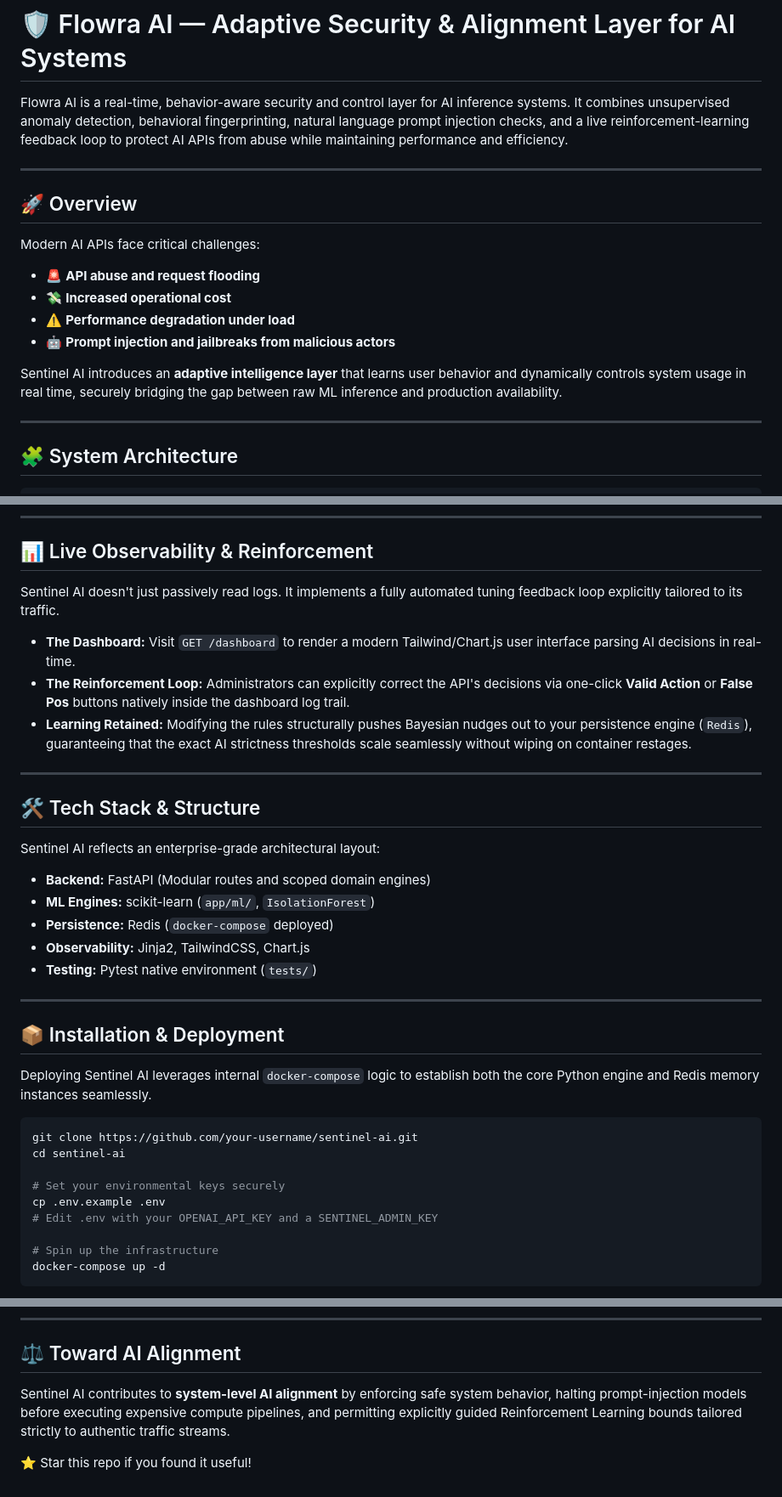
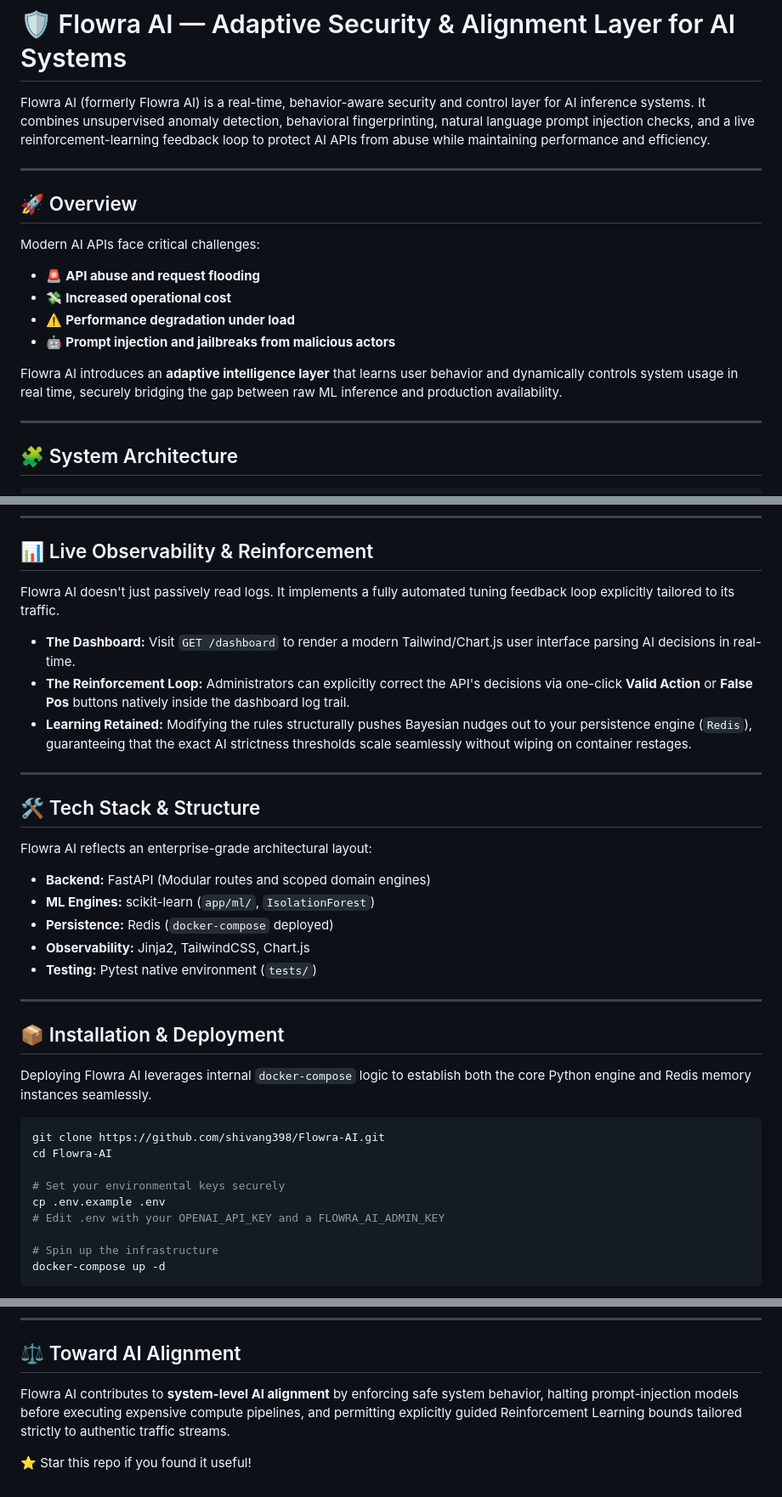
Before and after one commit to shivang398/Flowra-AI, a Markdown page: README.md, 3 parts joined by grey strips. Shown at 85% size. Rendered like a GitHub page.

Commit message:
Upadated upto v1

````diff
--- a/README.md
+++ b/README.md
@@ -1,6 +1,6 @@
 # 🛡️ Flowra AI — Adaptive Security & Alignment Layer for AI Systems
 
- Flowra AI is a real-time, behavior-aware security and control layer for AI inference systems. It combines unsupervised anomaly detection, behavioral fingerprinting, natural language prompt injection checks, and a live reinforcement-learning feedback loop to protect AI APIs from abuse while maintaining performance and efficiency.
+Flowra AI (formerly Flowra AI) is a real-time, behavior-aware security and control layer for AI inference systems. It combines unsupervised anomaly detection, behavioral fingerprinting, natural language prompt injection checks, and a live reinforcement-learning feedback loop to protect AI APIs from abuse while maintaining performance and efficiency.
 
 ---
 
@@ -12,7 +12,7 @@ Modern AI APIs face critical challenges:
 - ⚠️ **Performance degradation under load**
 - 🤖 **Prompt injection and jailbreaks from malicious actors**
 
-Sentinel AI introduces an **adaptive intelligence layer** that learns user behavior and dynamically controls system usage in real time, securely bridging the gap between raw ML inference and production availability.
+Flowra AI introduces an **adaptive intelligence layer** that learns user behavior and dynamically controls system usage in real time, securely bridging the gap between raw ML inference and production availability.
 
 ---
 
@@ -49,7 +49,7 @@ Aggregates all four distinct threat vectors contextually, rather than rigidly. M
 
 ## 📊 Live Observability & Reinforcement
 
-Sentinel AI doesn't just passively read logs. It implements a fully automated tuning feedback loop explicitly tailored to its traffic.
+Flowra AI doesn't just passively read logs. It implements a fully automated tuning feedback loop explicitly tailored to its traffic.
 - **The Dashboard:** Visit `GET /dashboard` to render a modern Tailwind/Chart.js user interface parsing AI decisions in real-time.
 - **The Reinforcement Loop:** Administrators can explicitly correct the API's decisions via one-click **Valid Action** or **False Pos** buttons natively inside the dashboard log trail.
 - **Learning Retained:** Modifying the rules structurally pushes Bayesian nudges out to your persistence engine (`Redis`), guaranteeing that the exact AI strictness thresholds scale seamlessly without wiping on container restages.
@@ -58,7 +58,7 @@ Sentinel AI doesn't just passively read logs. It implements a fully automated tu
 
 ## 🛠️ Tech Stack & Structure
 
-Sentinel AI reflects an enterprise-grade architectural layout:
+Flowra AI reflects an enterprise-grade architectural layout:
 * **Backend:** FastAPI (Modular routes and scoped domain engines)
 * **ML Engines:** scikit-learn (`app/ml/`, `IsolationForest`)
 * **Persistence:** Redis (`docker-compose` deployed)
@@ -69,15 +69,15 @@ Sentinel AI reflects an enterprise-grade architectural layout:
 
 ## 📦 Installation & Deployment
 
-Deploying Sentinel AI leverages internal `docker-compose` logic to establish both the core Python engine and Redis memory instances seamlessly.
+Deploying Flowra AI leverages internal `docker-compose` logic to establish both the core Python engine and Redis memory instances seamlessly.
 
 ```bash
-git clone https://github.com/your-username/sentinel-ai.git
-cd sentinel-ai
+git clone https://github.com/shivang398/Flowra-AI.git
+cd Flowra-AI
 
 # Set your environmental keys securely
 cp .env.example .env
-# Edit .env with your OPENAI_API_KEY and a SENTINEL_ADMIN_KEY
+# Edit .env with your OPENAI_API_KEY and a FLOWRA_AI_ADMIN_KEY
 
 # Spin up the infrastructure
 docker-compose up -d
@@ -126,6 +126,6 @@ pytest tests/ -v
 
 ## ⚖️ Toward AI Alignment
 
-Sentinel AI contributes to **system-level AI alignment** by enforcing safe system behavior, halting prompt-injection models before executing expensive compute pipelines, and permitting explicitly guided Reinforcement Learning bounds tailored strictly to authentic traffic streams.
+Flowra AI contributes to **system-level AI alignment** by enforcing safe system behavior, halting prompt-injection models before executing expensive compute pipelines, and permitting explicitly guided Reinforcement Learning bounds tailored strictly to authentic traffic streams.
 
 ⭐ Star this repo if you found it useful!
````
